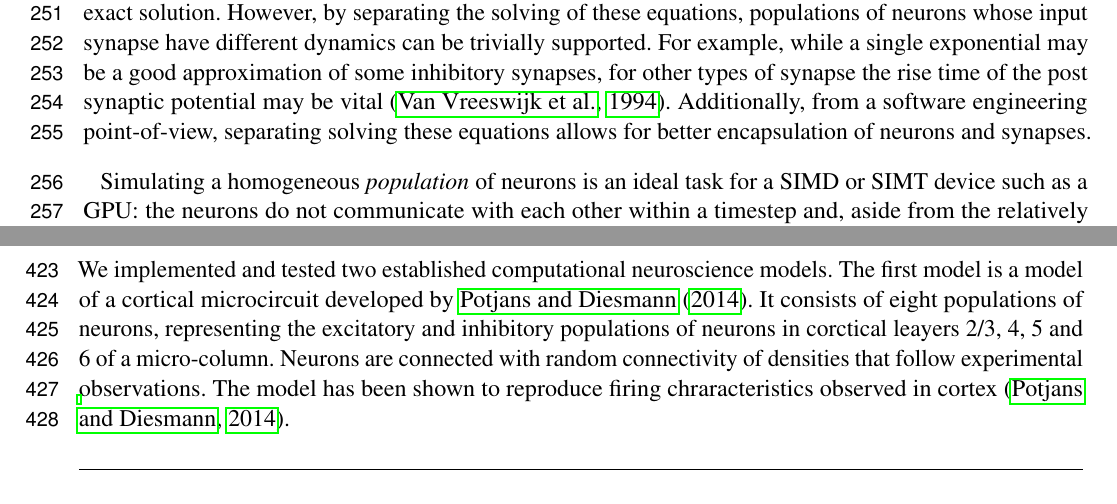
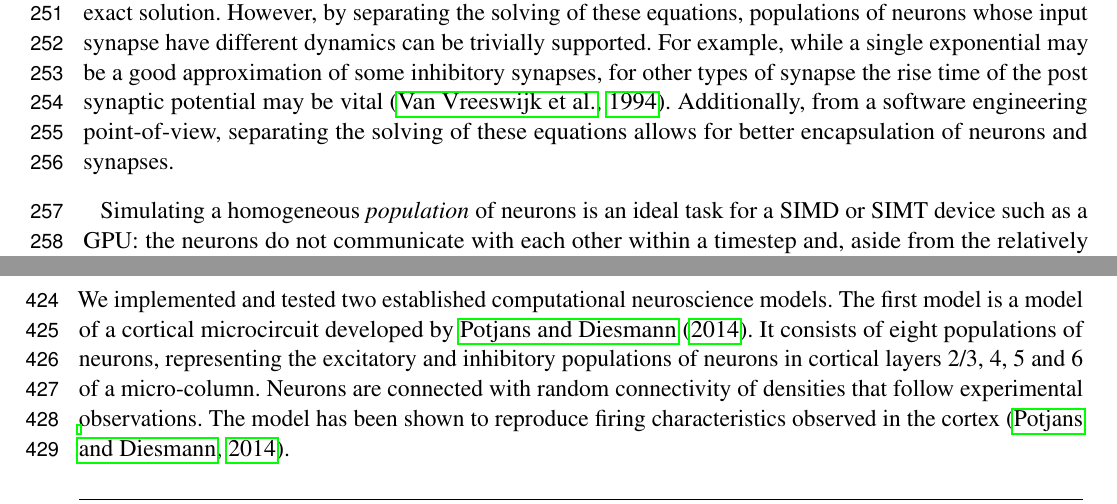
Before and after one commit to BrainsOnBoard/frontiers_genn_paper, a LaTeX document (frontiers_genn.tex): two parts of pages 8 and 13 of 31, joined at a grey line, cut so that both start at the same text. Compiled offline with pdfLaTeX.

Commit message:
Fixed some typos pointed out by reviewer 1

```diff
--- a/frontiers_genn.tex
+++ b/frontiers_genn.tex
@@ -305,7 +305,7 @@ Although the equations describing the neuron dynamics (equations~\ref{eq:lif_neu
 As \citet{Rotter1999} explain, this approach leads to a delay of one simulation timestep compared to the exact solution.
 However, by separating the solving of these equations, populations of neurons whose input synapse have different dynamics can be trivially supported.
 For example, while a single exponential may be a good approximation of some inhibitory synapses, for other types of synapse the rise time of the post synaptic potential may be vital~\citep{VanVreeswijk1994}.
-Additionally, from a software engineering point-of-view, separating solving these equations allows for better encapsulation of neurons and synapses.
+Additionally, from a software engineering point-of-view, separating the solving of these equations allows for better encapsulation of neurons and synapses.
 
 Simulating a homogeneous \textit{population} of neurons is an ideal
 task for a SIMD or SIMT device such as a GPU: the neurons do not
@@ -520,7 +520,10 @@ Using this approach, generating fixed probability connectivity can be performed
 \end{table}
 
 \section{Results}
-We implemented and tested two established computational neuroscience models. The first model is a model of a cortical microcircuit developed by \citet{Potjans2012}. It consists of eight populations of neurons, representing the excitatory and inhibitory populations of neurons in corctical leayers 2/3, 4, 5 and 6 of a micro-column. Neurons are connected with random connectivity of densities that follow experimental observations. The model has been shown to reproduce firing chraracteristics observed in cortex \citep{Potjans2012}.
+We implemented and tested two established computational neuroscience models. The first model is a model of a cortical microcircuit developed by \citet{Potjans2012}.
+It consists of eight populations of neurons, representing the excitatory and inhibitory populations of neurons in cortical layers 2/3, 4, 5 and 6 of a micro-column.
+Neurons are connected with random connectivity of densities that follow experimental observations.
+The model has been shown to reproduce firing characteristics observed in the cortex \citep{Potjans2012}.
 
 The second model is a balanced random network with spike-timing dependent plasticity \citep{Morrison2007}.
 Synaptic plasticity is a family of mechanisms responsible for changing the strength of synaptic connections in response to neural activity and has been shown to be fundamental to biological learning~\citep{Nabavi2014}.
```
Also changed, not shown: frontiers_genn.tex (4 more changed lines).
